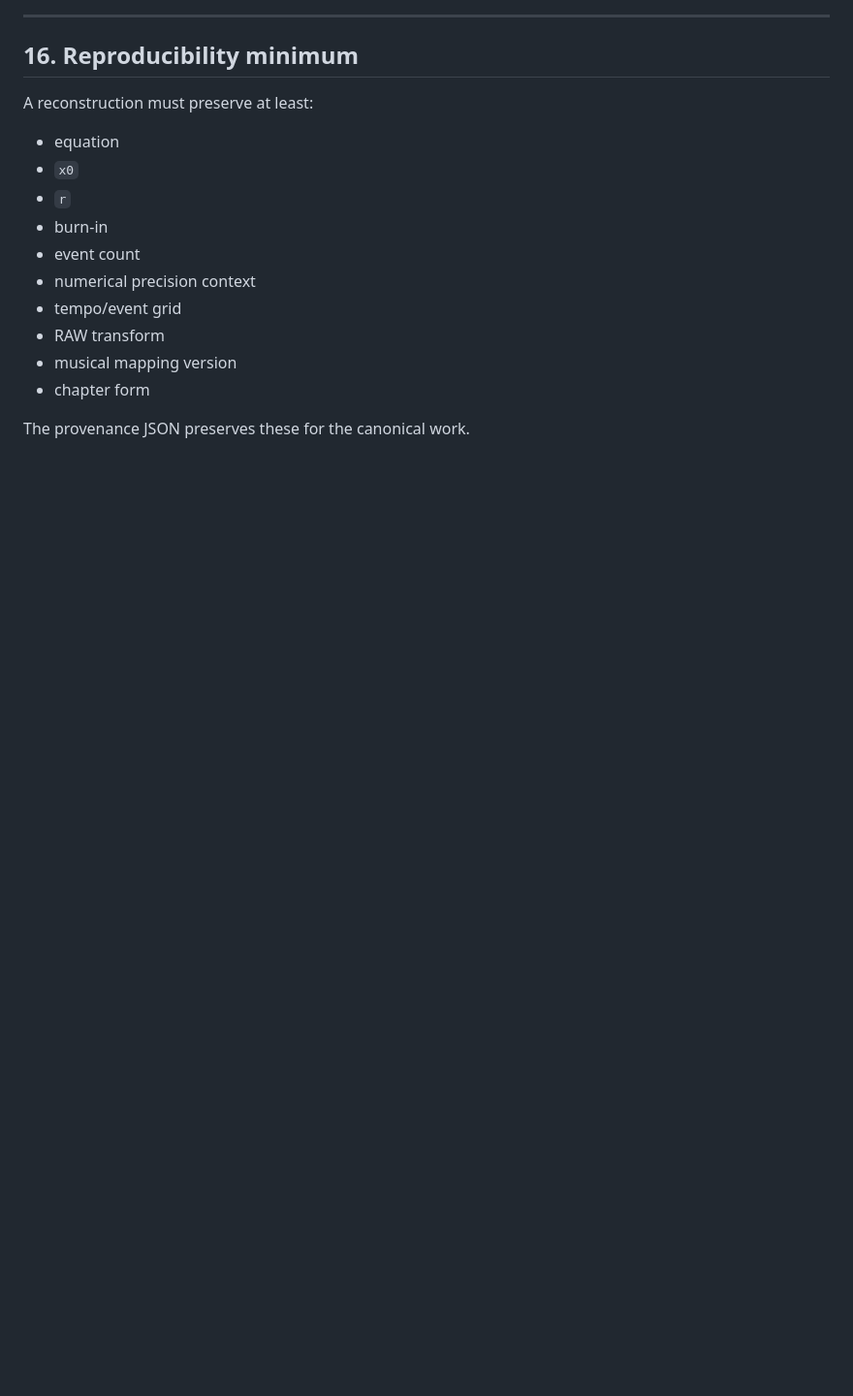
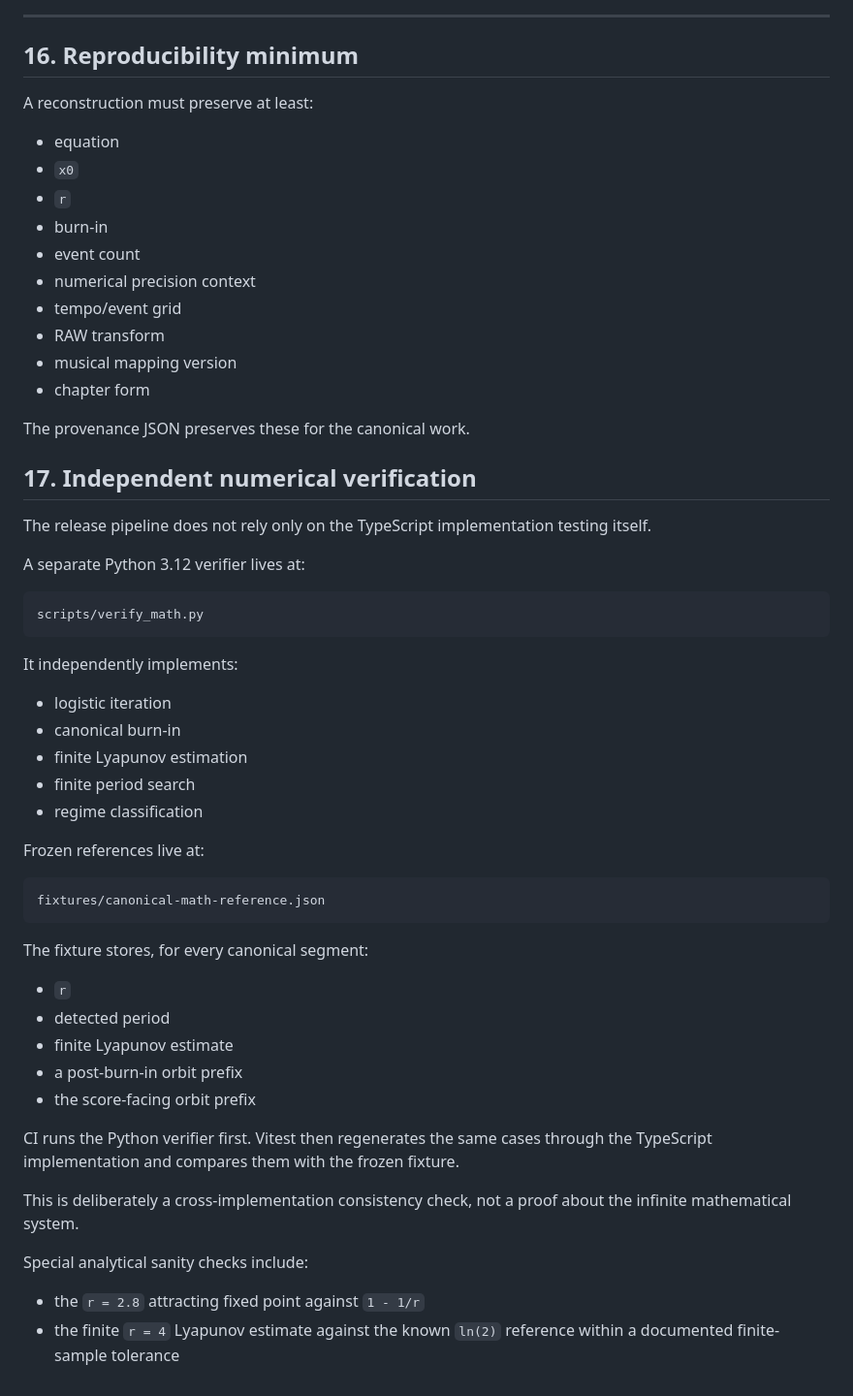
Before and after one commit to Diannn3/math-music-proj, a Markdown page: docs/MATHEMATICAL_INTEGRITY.md, the part around the change. Shown at 97% size. GitHub-like rendering; blank space fills up the shorter version.

Commit message:
docs(math): document independent verification layer

````diff
--- a/docs/MATHEMATICAL_INTEGRITY.md
+++ b/docs/MATHEMATICAL_INTEGRITY.md
@@ -260,3 +260,45 @@ A reconstruction must preserve at least:
 - chapter form
 
 The provenance JSON preserves these for the canonical work.
+
+
+## 17. Independent numerical verification
+
+The release pipeline does not rely only on the TypeScript implementation testing itself.
+
+A separate Python 3.12 verifier lives at:
+
+```text
+scripts/verify_math.py
+```
+
+It independently implements:
+
+- logistic iteration
+- canonical burn-in
+- finite Lyapunov estimation
+- finite period search
+- regime classification
+
+Frozen references live at:
+
+```text
+fixtures/canonical-math-reference.json
+```
+
+The fixture stores, for every canonical segment:
+
+- `r`
+- detected period
+- finite Lyapunov estimate
+- a post-burn-in orbit prefix
+- the score-facing orbit prefix
+
+CI runs the Python verifier first. Vitest then regenerates the same cases through the TypeScript implementation and compares them with the frozen fixture.
+
+This is deliberately a cross-implementation consistency check, not a proof about the infinite mathematical system.
+
+Special analytical sanity checks include:
+
+- the `r = 2.8` attracting fixed point against `1 - 1/r`
+- the finite `r = 4` Lyapunov estimate against the known `ln(2)` reference within a documented finite-sample tolerance
````
